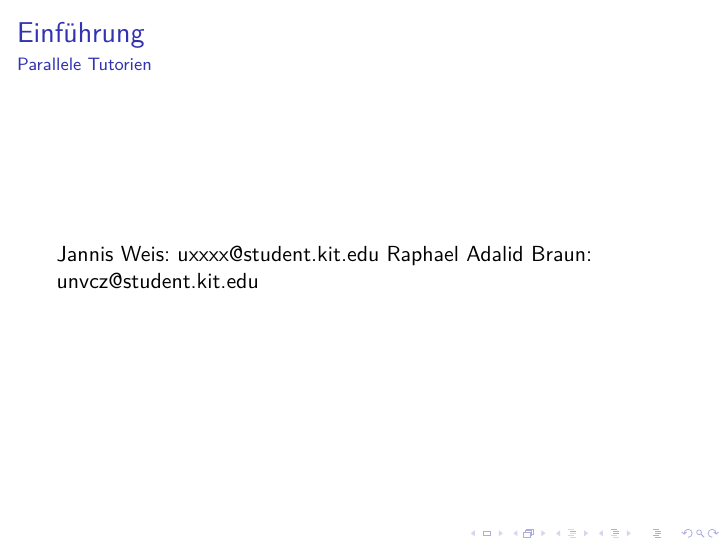
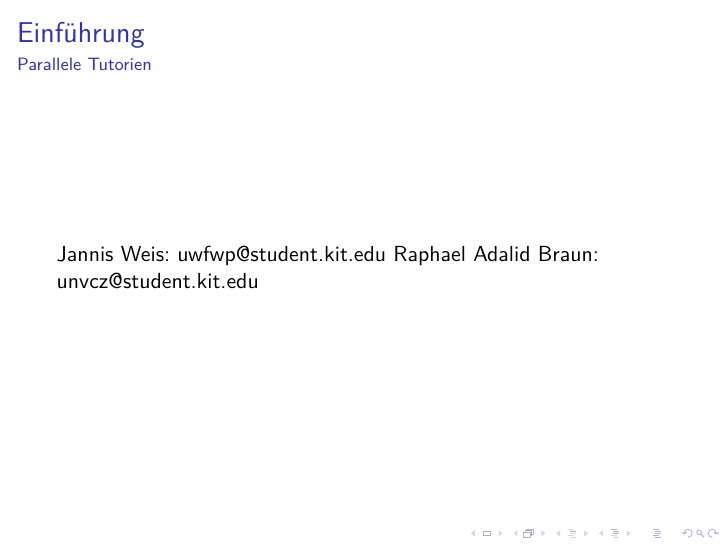
Before and after one commit to hloog/GBItutorial, LaTeX slides (chapters/chapter 1/cpt1_Einführung.tex): page 2 of 3. Compiled offline with pdfLaTeX.

Commit message:
added mail adress

```diff
--- a/chapters/chapter 1/cpt1_Einführung.tex
+++ b/chapters/chapter 1/cpt1_Einführung.tex
@@ -15,7 +15,7 @@
 		\framesubtitle{Parallele Tutorien}
 		%add timetable with other tutorials, time and location included
 		%mention that other tutorials have same content and slides
-		Jannis Weis: uxxxx@student.kit.edu
+		Jannis Weis: uwfwp@student.kit.edu
 		Raphael Adalid Braun: unvcz@student.kit.edu
 	\end{frame}
 	\begin{frame}
```
Also changed, not shown: chapters/chapter 3/cpt3_pt1_Mengen.tex (line endings or trailing spaces), 1 other file.
